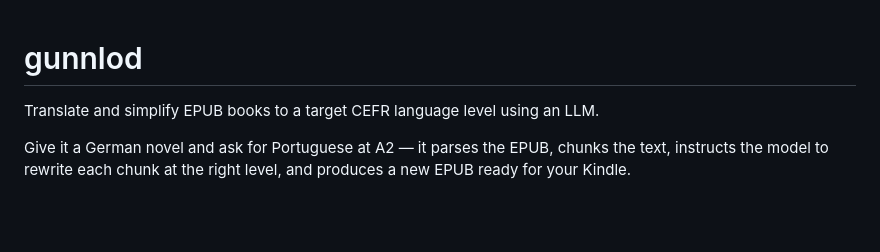
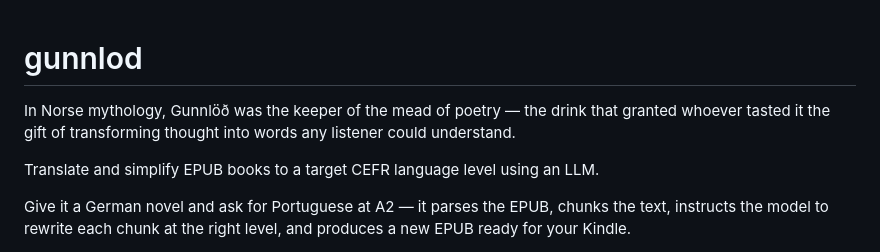
Before and after one commit to pdrgds/nheengatu, a Markdown page: README.md, the part around the change. Drawn GitHub-style; blank space fills up the shorter version.

Commit message:
docs: add mythology origin of the name to README

```diff
--- a/README.md
+++ b/README.md
@@ -1,4 +1,6 @@
 # gunnlod
+
+In Norse mythology, Gunnlöð was the keeper of the mead of poetry — the drink that granted whoever tasted it the gift of transforming thought into words any listener could understand.
 
 Translate and simplify EPUB books to a target CEFR language level using an LLM.
 
```
